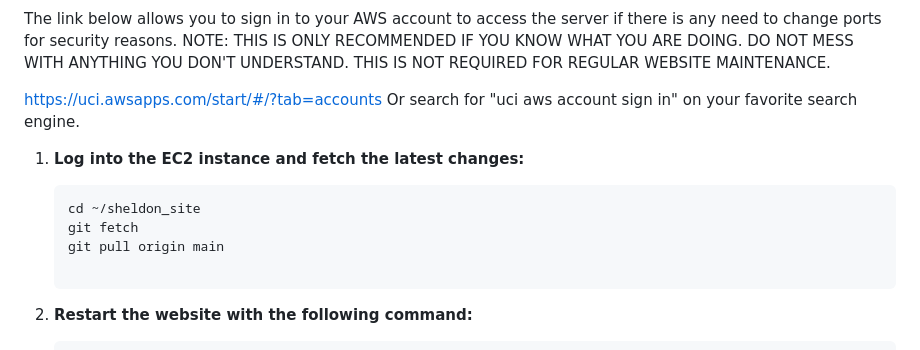
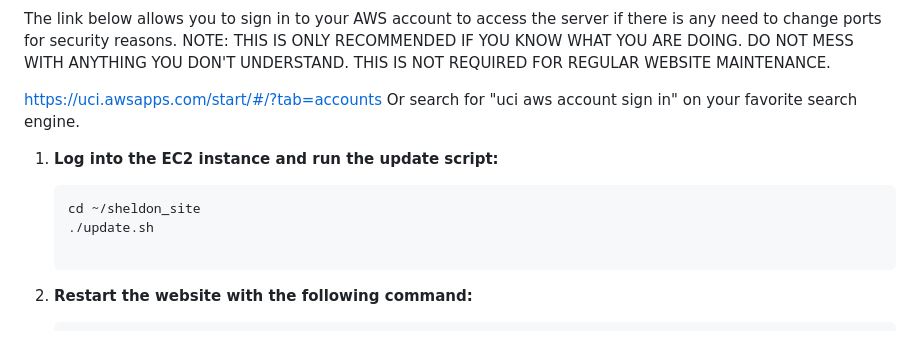
Before and after one commit to josuehernandezz/sheldon_site, a Markdown page: README.md, the part around the change. GitHub-like rendering.

Commit message:
Updated README.md file to include new update script

````diff
--- a/README.md
+++ b/README.md
@@ -184,12 +184,11 @@ The link below allows you to sign in to your AWS account to access the server if
 
 https://uci.awsapps.com/start/#/?tab=accounts Or search for "uci aws account sign in" on your favorite search engine.
 
-1. **Log into the EC2 instance and fetch the latest changes:**
+1. **Log into the EC2 instance and run the update script:**
 
    ```bash
    cd ~/sheldon_site
-   git fetch
-   git pull origin main
+   ./update.sh
 
    ```
 
````
